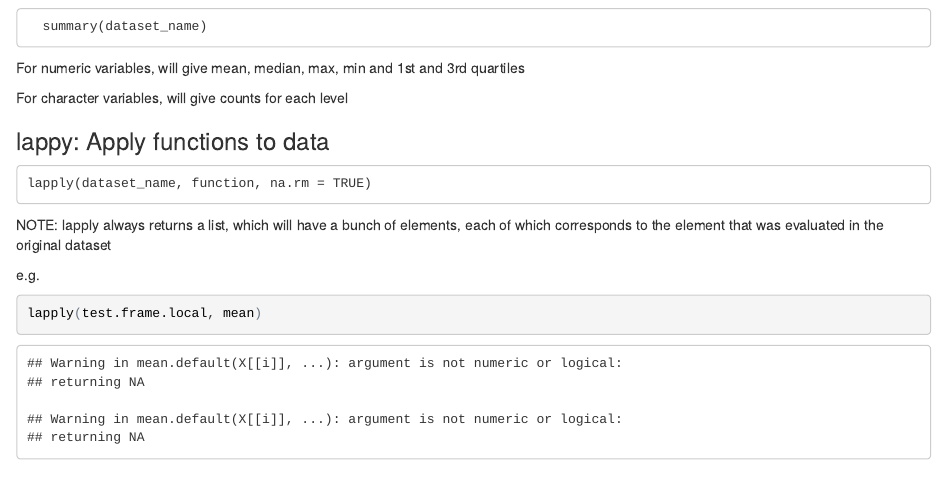
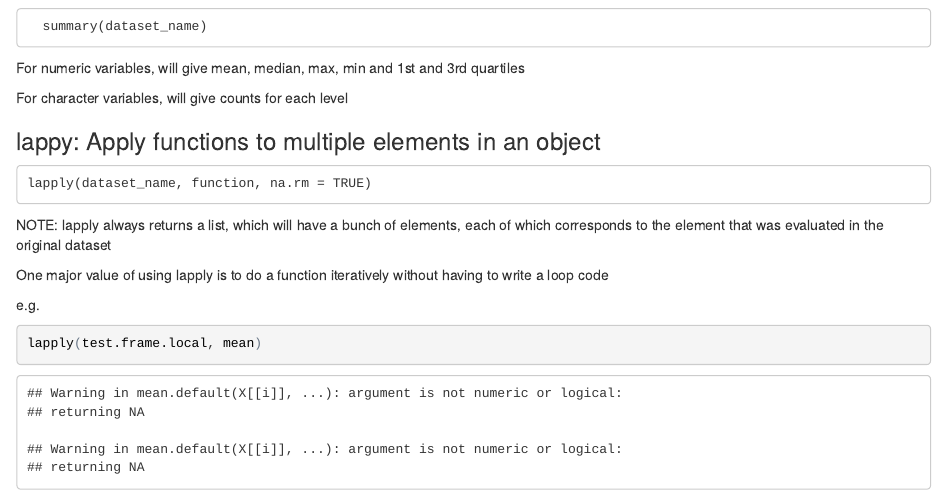
Before and after one commit to howierosen/R_code_development, an R Markdown document (R_handy_commands_markdown.Rmd): the page in a window 1100 px wide, from 4440 px down. The pictures show the output file R_handy_commands_markdown.html that the author committed with the source, opened offline.

Commit message:
add some extra comments

```diff
--- a/R_handy_commands_markdown.Rmd
+++ b/R_handy_commands_markdown.Rmd
@@ -1250,11 +1250,13 @@ For numeric variables, will give mean, median, max, min and 1st and 3rd quartile
 
 For character variables, will give counts for each level
 
-### lappy: Apply functions to data
+### lappy: Apply functions to multiple elements in an object
 
     lapply(dataset_name, function, na.rm = TRUE)
 
 NOTE: lapply always returns a list, which will have a bunch of elements, each of which corresponds to the element that was evaluated in the original dataset
+
+One major value of using lapply is to do a function iteratively without having to write a loop code
 
 e.g.
 
```
Also changed, not shown: R_handy_commands_markdown.html, 2 other files.
